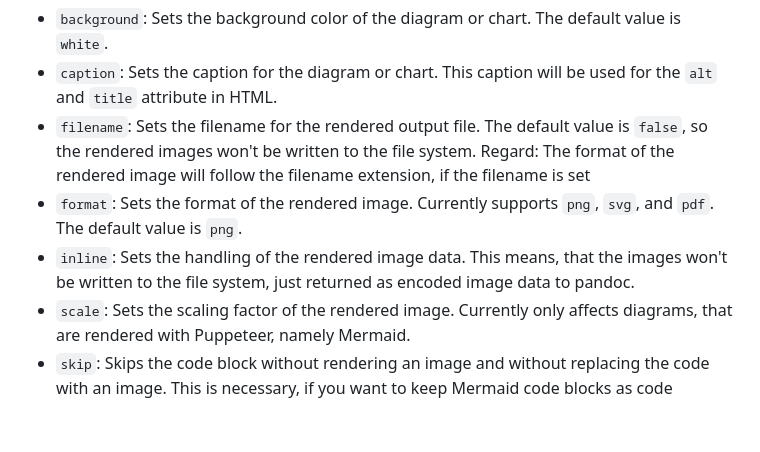
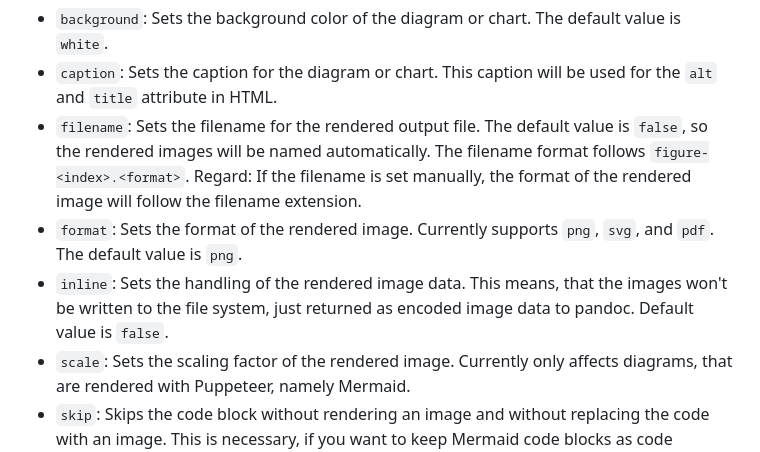
Before and after one commit to nihilor/pandoc-mermaid-chartjs-filter, a Markdown page: README.md, the part around the change. Drawn GitHub-style; blank space fills up the shorter version.

```diff
--- a/README.md
+++ b/README.md
@@ -109,9 +109,9 @@ The example above sets the `format` to `png`, the `theme` to `forest` and the `w
 
 - `background`: Sets the background color of the diagram or chart. The default value is `white`.
 - `caption`: Sets the caption for the diagram or chart. This caption will be used for the `alt` and `title` attribute in HTML.
-- `filename`: Sets the filename for the rendered output file. The default value is `false`, so the rendered images won't be written to the file system. Regard: The format of the rendered image will follow the filename extension, if the filename is set
+- `filename`: Sets the filename for the rendered output file. The default value is `false`, so the rendered images will be named automatically. The filename format follows `figure-<index>.<format>`. Regard: If the filename is set manually, the format of the rendered image will follow the filename extension.
 - `format`: Sets the format of the rendered image. Currently supports `png`, `svg`, and `pdf`. The default value is `png`.
-- `inline`: Sets the handling of the rendered image data. This means, that the images won't be written to the file system, just returned as encoded image data to pandoc.
+- `inline`: Sets the handling of the rendered image data. This means, that the images won't be written to the file system, just returned as encoded image data to pandoc. Default value is `false`.
 - `scale`: Sets the scaling factor of the rendered image. Currently only affects diagrams, that are rendered with Puppeteer, namely Mermaid.
 - `skip`: Skips the code block without rendering an image and without replacing the code with an image. This is necessary, if you want to keep Mermaid code blocks as code examples. Default value is `false`.
 - `theme`: Sets the theme to be used for rendering mermaid diagrams. Default value is `default`.
```
Also changed, not shown: example-chartjs.png, 3 other files.
